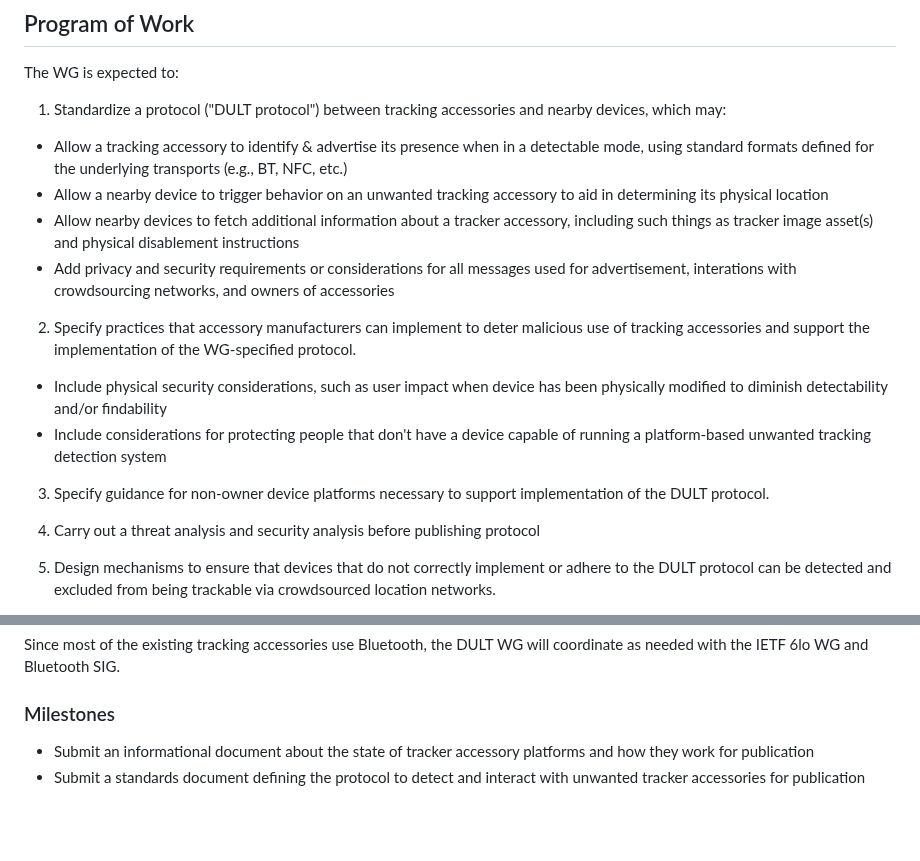
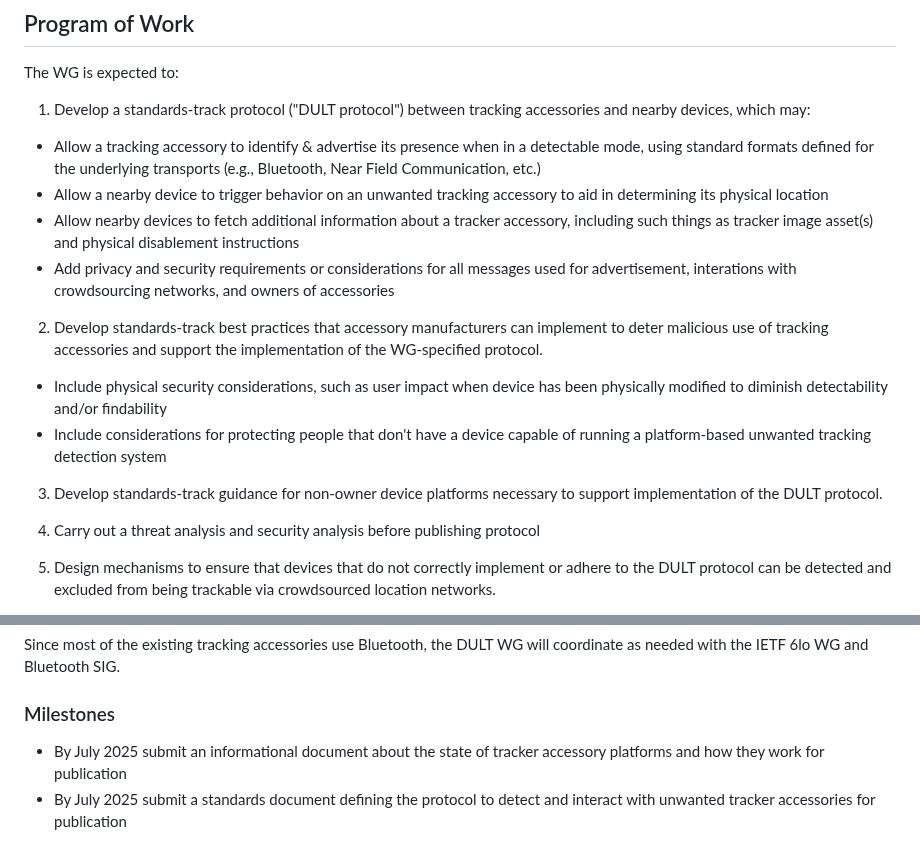
Before and after one commit to bdetwiler/draft-detecting-unwanted-location-trackers, a Markdown page: charter/charter-detecting-unwanted-location-trackers.md, 2 parts joined by grey strips. Drawn GitHub-style; blank space fills up the shorter version.

Commit message:
AD-requested changes to DULT charter
Roman requested these changes be made

```diff
--- a/charter/charter-detecting-unwanted-location-trackers.md
+++ b/charter/charter-detecting-unwanted-location-trackers.md
@@ -28,19 +28,19 @@ The WG protocol design will be guided by an intent to:
 
 The WG is expected to:
 
-1. Standardize a protocol ("DULT protocol") between tracking accessories and nearby devices, which may:
+1. Develop a standards-track protocol ("DULT protocol") between tracking accessories and nearby devices, which may:
 
- * Allow a tracking accessory to identify & advertise its presence when in a detectable mode, using standard formats defined for the underlying transports (e.g., BT, NFC, etc.)
+ * Allow a tracking accessory to identify & advertise its presence when in a detectable mode, using standard formats defined for the underlying transports (e.g., Bluetooth, Near Field Communication, etc.)
  * Allow a nearby device to trigger behavior on an unwanted tracking accessory to aid in determining its physical location
  * Allow nearby devices to fetch additional information about a tracker accessory, including such things as tracker image asset(s) and physical disablement instructions
  * Add privacy and security requirements or considerations for all messages used for advertisement, interations with crowdsourcing networks, and owners of accessories
 
 
-2. Specify practices that accessory manufacturers can implement to deter malicious use of tracking accessories and support the implementation of the WG-specified protocol.
+2. Develop standards-track best practices that accessory manufacturers can implement to deter malicious use of tracking accessories and support the implementation of the WG-specified protocol.
  * Include physical security considerations, such as user impact when device has been physically modified to diminish detectability and/or findability
  * Include considerations for protecting people that don't have a device capable of running a platform-based unwanted tracking detection system
 
-3. Specify guidance for non-owner device platforms necessary to support implementation of the DULT protocol.
+3. Develop standards-track guidance for non-owner device platforms necessary to support implementation of the DULT protocol.
 
 4. Carry out a threat analysis and security analysis before publishing protocol
 
@@ -53,5 +53,5 @@ Since most of the existing tracking accessories use Bluetooth, the DULT WG will
 
 ### Milestones
 
-* Submit an informational document about the state of tracker accessory platforms and how they work for publication
-* Submit a standards document defining the protocol to detect and interact with unwanted tracker accessories for publication
+* By July 2025 submit an informational document about the state of tracker accessory platforms and how they work for publication
+* By July 2025 submit a standards document defining the protocol to detect and interact with unwanted tracker accessories for publication
```
